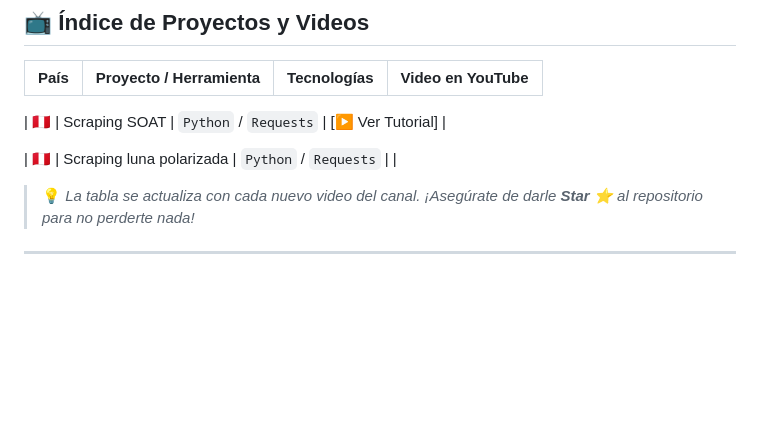
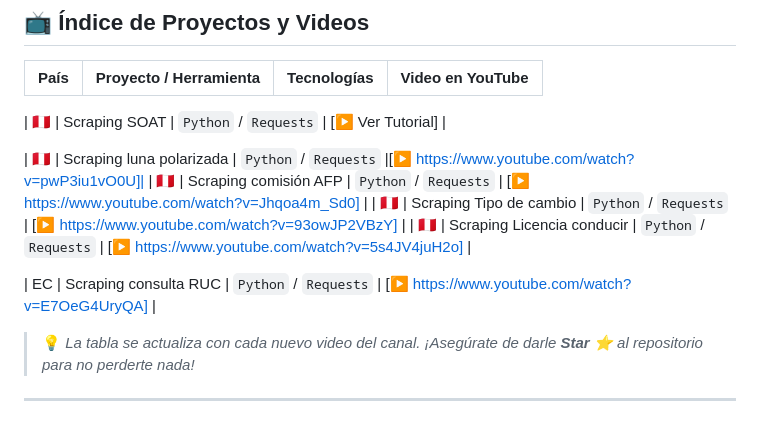
Before and after one commit to Mabbdev/mabbdev-scraping-latam, a Markdown page: README.md, the part around the change. GitHub-like rendering; blank space fills up the shorter version.

```diff
--- a/README.md
+++ b/README.md
@@ -13,7 +13,12 @@ Este es un repositorio centralizado multitecnología (`Python`, `Node.js`, `C#`,
 
 | 🇵🇪 | Scraping SOAT | `Python` / `Requests` | [▶️ Ver Tutorial] |
 
-| 🇵🇪 | Scraping luna polarizada | `Python` / `Requests` |  |
+| 🇵🇪 | Scraping luna polarizada | `Python` / `Requests` |[▶️ https://www.youtube.com/watch?v=pwP3iu1vO0U]|
+| 🇵🇪 | Scraping comisión AFP | `Python` / `Requests` | [▶️ https://www.youtube.com/watch?v=Jhqoa4m_Sd0] |
+| 🇵🇪 | Scraping Tipo de cambio | `Python` / `Requests` | [▶️ https://www.youtube.com/watch?v=93owJP2VBzY] |
+| 🇵🇪 | Scraping Licencia conducir | `Python` / `Requests` | [▶️ https://www.youtube.com/watch?v=5s4JV4juH2o] |
+
+| EC | Scraping consulta RUC | `Python` / `Requests` | [▶️ https://www.youtube.com/watch?v=E7OeG4UryQA] |
 
 > 💡 *La tabla se actualiza con cada nuevo video del canal. ¡Asegúrate de darle **Star ⭐** al repositorio para no perderte nada!*
 
```
